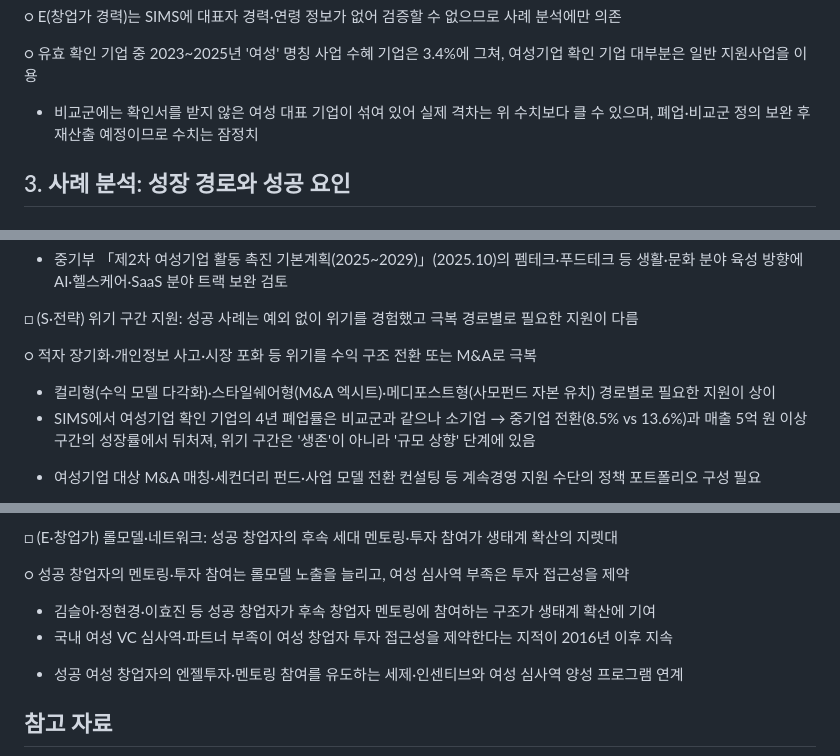
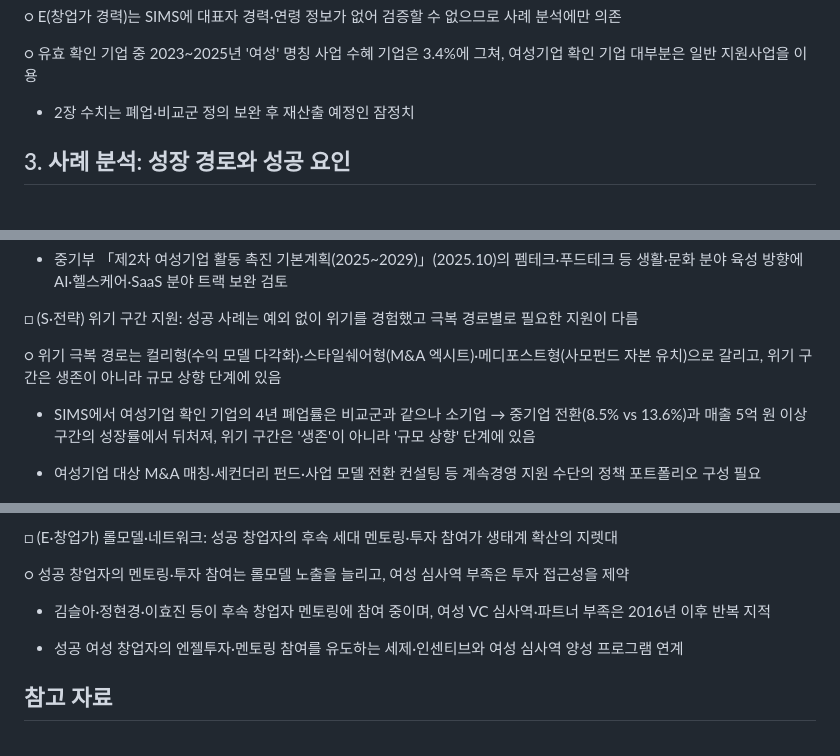
Before and after one commit to kosievalteam/kosi_evalteam, a Markdown page: 여성기업정책/여성창업테크기업_성공사례조사_SIMS반영.md, 3 parts joined by grey strips. Drawn GitHub-style.

```diff
--- a/여성기업정책/여성창업테크기업_성공사례조사_SIMS반영.md
+++ b/여성기업정책/여성창업테크기업_성공사례조사_SIMS반영.md
@@ -295,7 +290,7 @@ Oct 15, 2026 · @미정쓰
 
 ○ 유효 확인 기업 중 2023~2025년 '여성' 명칭 사업 수혜 기업은 3.4%에 그쳐, 여성기업 확인 기업 대부분은 일반 지원사업을 이용
 
-* 비교군에는 확인서를 받지 않은 여성 대표 기업이 섞여 있어 실제 격차는 위 수치보다 클 수 있으며, 폐업·비교군 정의 보완 후 재산출 예정이므로 수치는 잠정치
+* 2장 수치는 폐업·비교군 정의 보완 후 재산출 예정인 잠정치
 
 ## 3. 사례 분석: 성장 경로와 성공 요인
 
@@ -573,9 +567,8 @@ Oct 15, 2026 · @미정쓰
 
 □ (S·전략) 위기 구간 지원: 성공 사례는 예외 없이 위기를 경험했고 극복 경로별로 필요한 지원이 다름
 
-○ 적자 장기화·개인정보 사고·시장 포화 등 위기를 수익 구조 전환 또는 M&A로 극복
+○ 위기 극복 경로는 컬리형(수익 모델 다각화)·스타일쉐어형(M&A 엑시트)·메디포스트형(사모펀드 자본 유치)으로 갈리고, 위기 구간은 생존이 아니라 규모 상향 단계에 있음
 
-- 컬리형(수익 모델 다각화)·스타일쉐어형(M&A 엑시트)·메디포스트형(사모펀드 자본 유치) 경로별로 필요한 지원이 상이
 - SIMS에서 여성기업 확인 기업의 4년 폐업률은 비교군과 같으나 소기업 → 중기업 전환(8.5% vs 13.6%)과 매출 5억 원 이상 구간의 성장률에서 뒤처져, 위기 구간은 '생존'이 아니라 '규모 상향' 단계에 있음
 
 * 여성기업 대상 M&A 매칭·세컨더리 펀드·사업 모델 전환 컨설팅 등 계속경영 지원 수단의 정책 포트폴리오 구성 필요
@@ -593,8 +586,7 @@ Oct 15, 2026 · @미정쓰
 
 ○ 성공 창업자의 멘토링·투자 참여는 롤모델 노출을 늘리고, 여성 심사역 부족은 투자 접근성을 제약
 
-- 김슬아·정현경·이효진 등 성공 창업자가 후속 창업자 멘토링에 참여하는 구조가 생태계 확산에 기여
-- 국내 여성 VC 심사역·파트너 부족이 여성 창업자 투자 접근성을 제약한다는 지적이 2016년 이후 지속
+- 김슬아·정현경·이효진 등이 후속 창업자 멘토링에 참여 중이며, 여성 VC 심사역·파트너 부족은 2016년 이후 반복 지적
 
 * 성공 여성 창업자의 엔젤투자·멘토링 참여를 유도하는 세제·인센티브와 여성 심사역 양성 프로그램 연계
 
```
Also changed, not shown: other parts of 여성기업정책/여성창업테크기업_성공사례조사_SIMS반영.md (+7 -13 lines).
